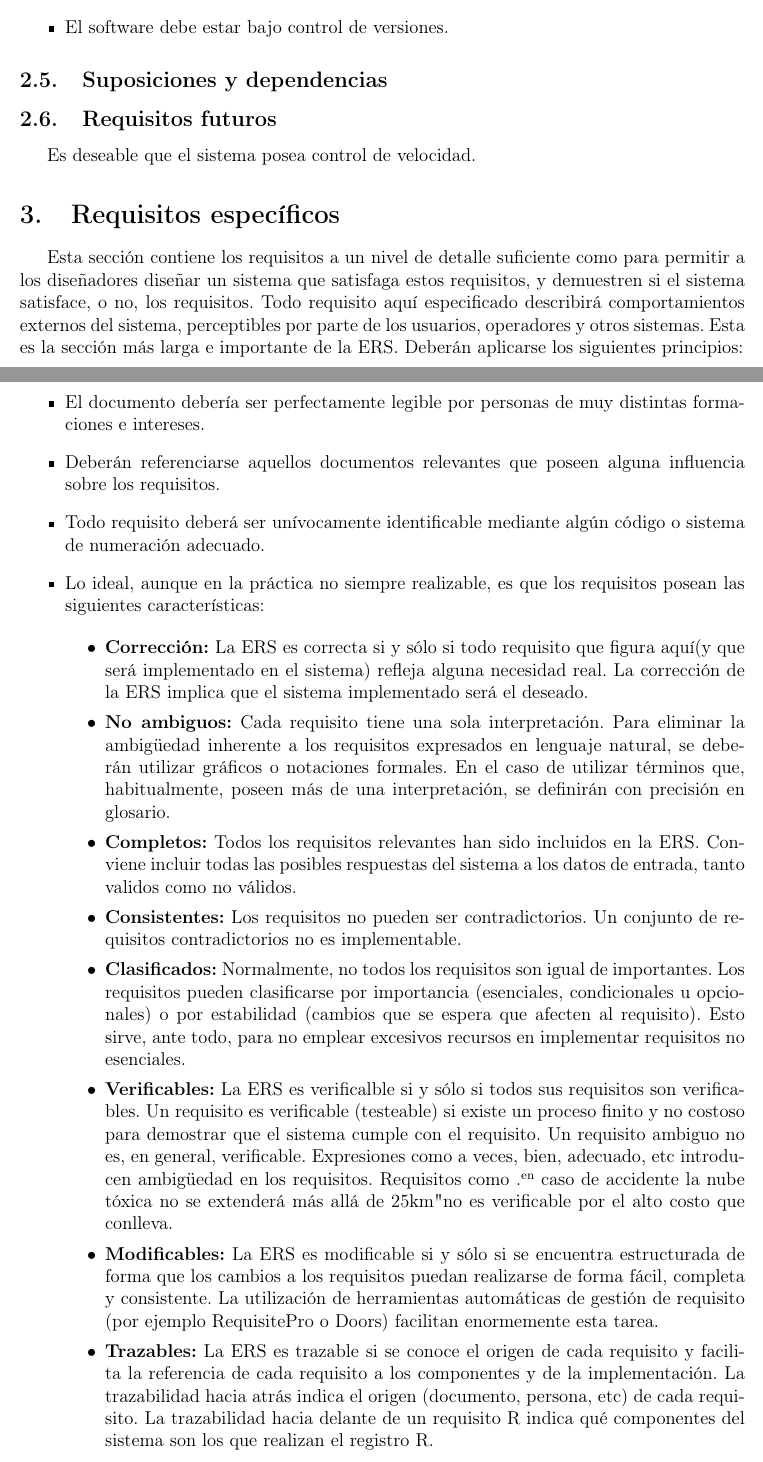
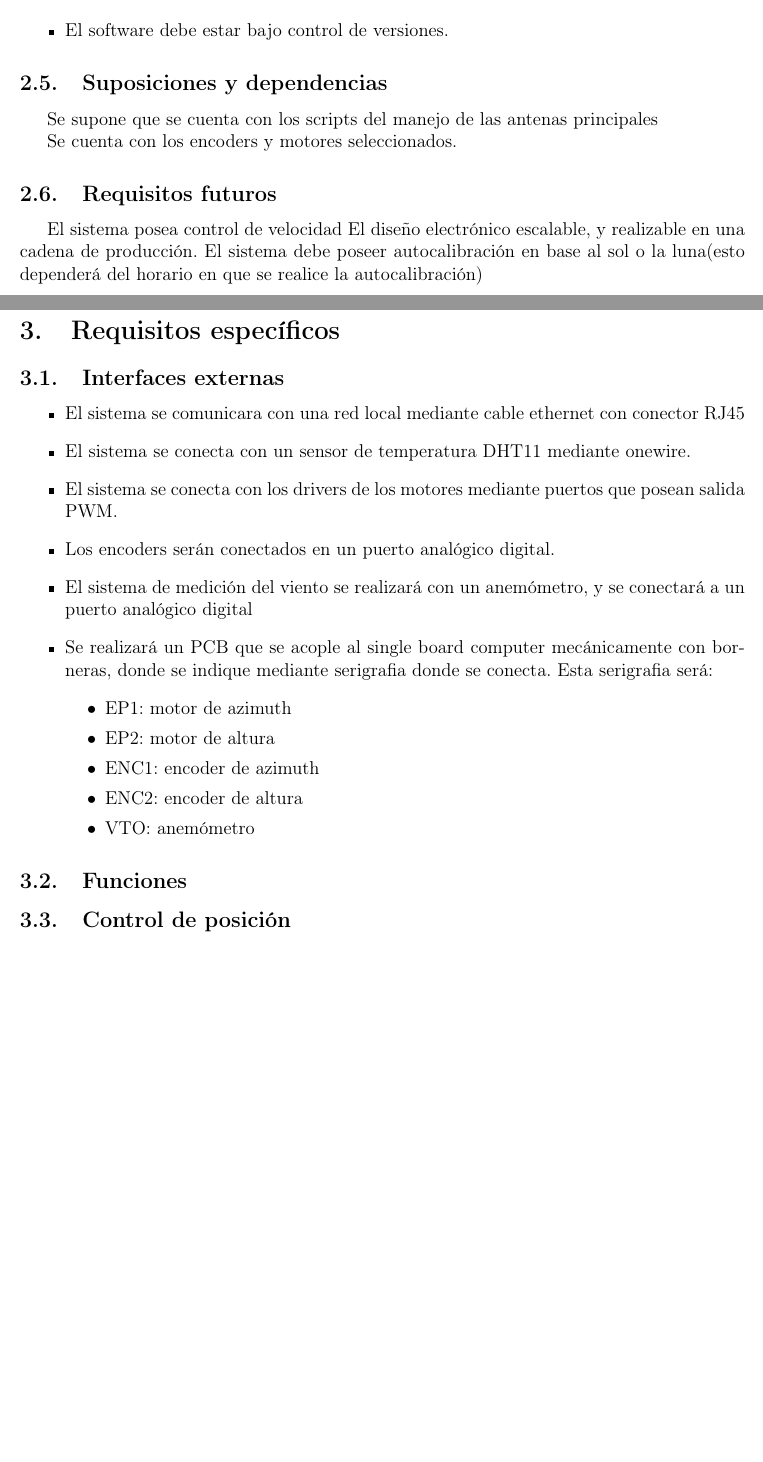
Before and after one commit to gaston-cb/ing_soft_FIUBA, a LaTeX document (tp1_especificacionReq/templateIEEE.tex): two parts of pages 5 and 6 of 9 before the commit and two parts of pages 5 and 6 of 8 after it, joined at a grey line, cut so that both start at the same text, the shorter picture padded with empty space. Compiled offline with pdfLaTeX.

Commit message:
hasta funciones

```diff
--- a/tp1_especificacionReq/templateIEEE.tex
+++ b/tp1_especificacionReq/templateIEEE.tex
@@ -121,98 +122,44 @@ crear tabla de el versionado de los cambios
 
 	\subsection{Suposiciones y dependencias}
 	\label{sec:org0ae23fe}
+	Se supone que se cuenta con los scripts del manejo de las antenas principales
 
+	Se cuenta con los encoders y motores seleccionados.
 
 
 	\subsection{Requisitos futuros}
 	\label{sec:org33cfcdb}
-	Es deseable que el sistema posea control de velocidad.
+	El sistema posea control de velocidad
+	El diseño electrónico escalable, y realizable en una cadena de producción.
+	El sistema debe poseer autocalibración en base al sol o la luna(esto dependerá del horario en que se realice la autocalibración)
+
 
 
 
 	\section{Requisitos específicos}
 	\label{sec:org40573d1}
 
-	Esta sección contiene los requisitos a un nivel de detalle suficiente
-	como para permitir a los diseñadores diseñar un sistema que
-	satisfaga estos requisitos, y demuestren si el sistema satisface, o
-	no, los requisitos. Todo requisito aquí especificado describirá
-	comportamientos externos del sistema, perceptibles por parte de los
-	usuarios, operadores y otros sistemas. Esta es la sección más larga
-	e importante de la ERS. Deberán aplicarse los siguientes principios:
-
-	\begin{itemize}
-		\item El documento debería ser perfectamente legible por personas de muy
-		distintas formaciones e intereses.
-
-		\item Deberán referenciarse aquellos documentos relevantes que poseen
-		alguna influencia sobre los requisitos.
-
-		\item Todo requisito deberá ser unívocamente identificable mediante algún
-		código o sistema de numeración adecuado.
-
-		\item Lo ideal, aunque en la práctica no siempre realizable, es que los
-		requisitos posean las siguientes características:
-
-		\begin{itemize}
-			\item \textbf{Corrección:} La ERS es correcta si y sólo si todo requisito que
-			figura aquí(y que será implementado en el sistema) refleja alguna
-			necesidad real. La corrección de la ERS implica que el sistema
-			implementado será el deseado.
-
-			\item \textbf{No ambiguos:} Cada requisito tiene una sola interpretación. Para
-			eliminar la ambigüedad inherente a los requisitos expresados en
-			lenguaje natural, se deberán utilizar gráficos o notaciones
-			formales. En el caso de utilizar términos que, habitualmente,
-			poseen más de una interpretación, se definirán con precisión en
-			glosario.
-
-			\item \textbf{Completos:} Todos los requisitos relevantes han sido incluidos en
-			la ERS. Conviene incluir todas las posibles respuestas del sistema
-			a los datos de entrada, tanto validos como no válidos.
-
-			\item \textbf{Consistentes:} Los requisitos no pueden ser contradictorios. Un
-			conjunto de requisitos contradictorios no es implementable.
-
-			\item \textbf{Clasificados:} Normalmente, no todos los requisitos son igual de
-			importantes. Los requisitos pueden clasificarse por importancia
-			(esenciales, condicionales u opcionales) o por estabilidad (cambios
-			que se espera que afecten al requisito). Esto sirve, ante todo,
-			para no emplear excesivos recursos en implementar requisitos no
-			esenciales.
-
-			\item \textbf{Verificables:} La ERS es verificalble si y sólo si todos sus
-			requisitos son verificables. Un requisito es verificable
-			(testeable) si existe un proceso finito y no costoso para
-			demostrar que el sistema cumple con el requisito. Un requisito
-			ambiguo no es, en general, verificable. Expresiones como a veces,
-			bien, adecuado, etc introducen ambigüedad en los
-			requisitos. Requisitos como "en caso de accidente la nube tóxica
-			no se extenderá más allá de 25km" no es verificable por el alto
-			costo que conlleva.
-
-			\item \textbf{Modificables:} La ERS es modificable si y sólo si se encuentra
-			estructurada de forma que los cambios a los requisitos puedan
-			realizarse de forma fácil, completa y consistente. La utilización
-			de herramientas automáticas de gestión de requisito (por ejemplo
-			RequisitePro o Doors) facilitan enormemente esta tarea.
-
-			\item \textbf{Trazables:} La ERS es trazable si se conoce el origen de cada
-			requisito y facilita la referencia de cada requisito a los
-			componentes y de la implementación. La trazabilidad hacia atrás
-			indica el origen (documento, persona, etc) de cada requisito. La
-			trazabilidad hacia delante de un requisito R indica qué
-			componentes del sistema son los que realizan el registro R.
-		\end{itemize}
-	\end{itemize}
-
 
 	\subsection{Interfaces externas}
 	\label{sec:orgfd5391f}
+	\begin{itemize}
+		\item El sistema se comunicara con una red local mediante cable ethernet con conector RJ45
+		\item El sistema se conecta con un sensor de temperatura DHT11 mediante onewire.
+		\item El sistema se conecta con los drivers de los motores mediante puertos que posean salida PWM.
+		\item Los encoders serán conectados en un puerto analógico digital.
+		\item El sistema de medición del viento se realizará con un anemómetro, y se conectará a un puerto analógico digital
+		\item Se realizará un PCB que se acople al single board computer mecánicamente con borneras, donde se indique mediante serigrafia donde se conecta. Esta serigrafia será:
+		\begin{itemize}
+			\item EP1: motor de azimuth
+			\item EP2: motor de altura
+			\item ENC1: encoder de azimuth
+			\item ENC2: encoder de altura
+			\item VTO: anemómetro
 
-	Se describirán los requisitos que afecten a la interfaz de usuario,
-	interfaz con otros sistemas (hardware y software) e interfaces de comunicaciones.
+		\end{itemize}
 
+	\end{itemize}
 
 	\subsection{Funciones}
 	\label{sec:org307bb59}
+	\subsection{Control de posición}
```
Also changed, not shown: tp1_especificacionReq/templateIEEE.pdf, tp1_especificacionReq/templateIEEE.tex (60 more changed lines).
